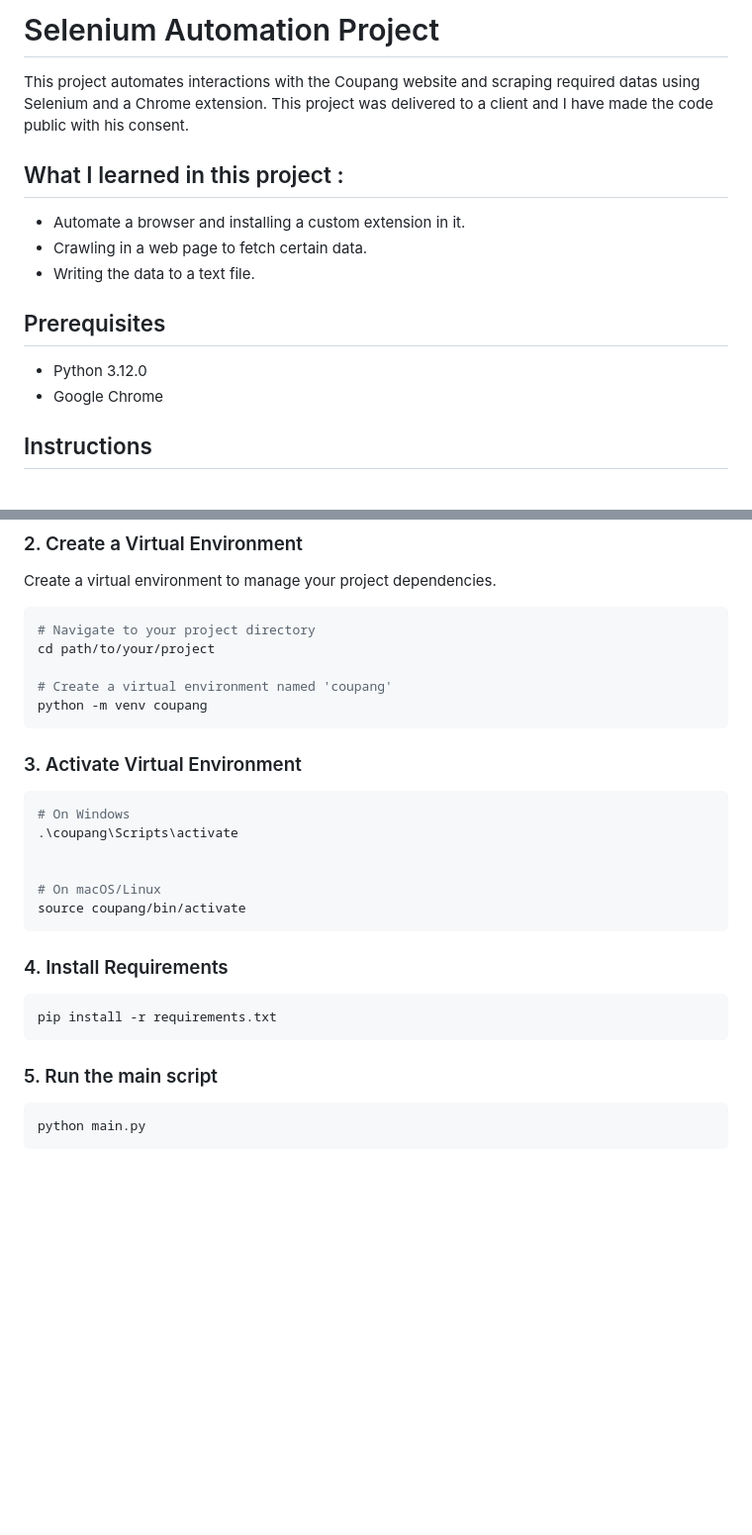
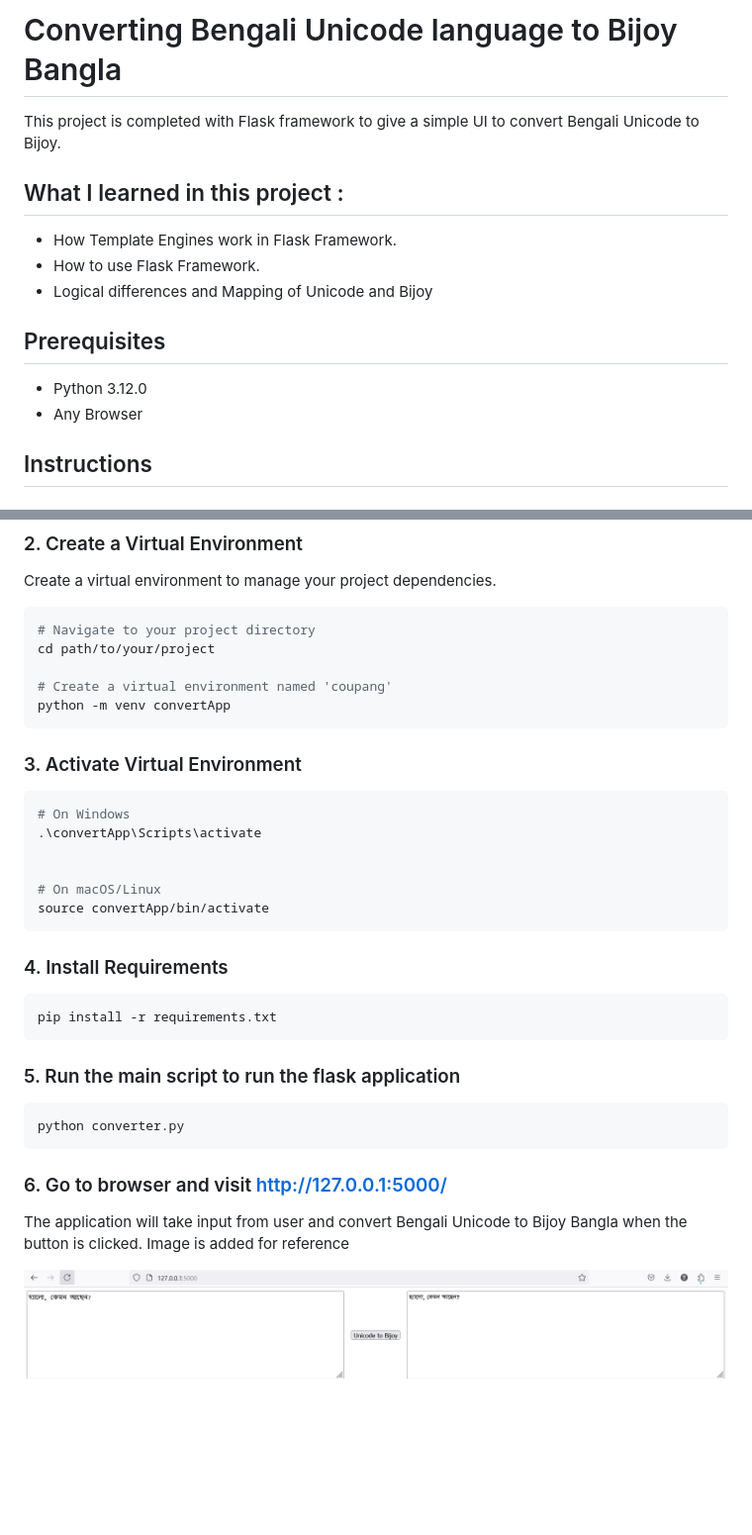
Before and after one commit to dstushar7/converter.thetechguybd.com, a Markdown page: README.md, 2 parts joined by grey strips. Shown: that part at 99% size. Rendered like a GitHub page; pictures changed too: Working-site.png (added); blank space fills up the shorter version.

Commit message:
Updating Readme for the APP

````diff
--- a/README.md
+++ b/README.md
@@ -1,16 +1,16 @@
-# Selenium Automation Project
+# Converting Bengali Unicode language to Bijoy Bangla
 
-This project automates interactions with the Coupang website and scraping required datas using Selenium and a Chrome extension. This project was delivered to a client and I have made the code public with his consent.
+This project is completed with Flask framework to give a simple UI to convert Bengali Unicode to Bijoy.
 
 ## What I learned in this project :
-- Automate a browser and installing a custom extension in it.
-- Crawling in a web page to fetch certain data.
-- Writing the data to a text file.
+- How Template Engines work in Flask Framework.
+- How to use Flask Framework.
+- Logical differences and Mapping of Unicode and  Bijoy
 
 ## Prerequisites
 
 - Python 3.12.0
-- Google Chrome
+- Any Browser
 
 ## Instructions
 
@@ -27,17 +27,17 @@ Create a virtual environment to manage your project dependencies.
 cd path/to/your/project
 
 # Create a virtual environment named 'coupang'
-python -m venv coupang
+python -m venv convertApp
 ```
 ### 3. Activate Virtual Environment
 
 ```bash
 # On Windows
-.\coupang\Scripts\activate
+.\convertApp\Scripts\activate
 
 
 # On macOS/Linux
-source coupang/bin/activate
+source convertApp/bin/activate
 ```
 
 ### 4. Install Requirements
@@ -45,8 +45,12 @@ source coupang/bin/activate
 pip install -r requirements.txt
 ```
 
-### 5. Run the main script
+### 5. Run the main script to run the flask application
 
 ```bash
-python main.py
+python converter.py
 ```
+### 6. Go to browser and visit http://127.0.0.1:5000/
+The application will take input from user and convert Bengali Unicode to Bijoy Bangla when the button is clicked. Image is added for reference
+
+![Screenshot](Working-site.png)
````
Also changed, not shown: 1 other file.
